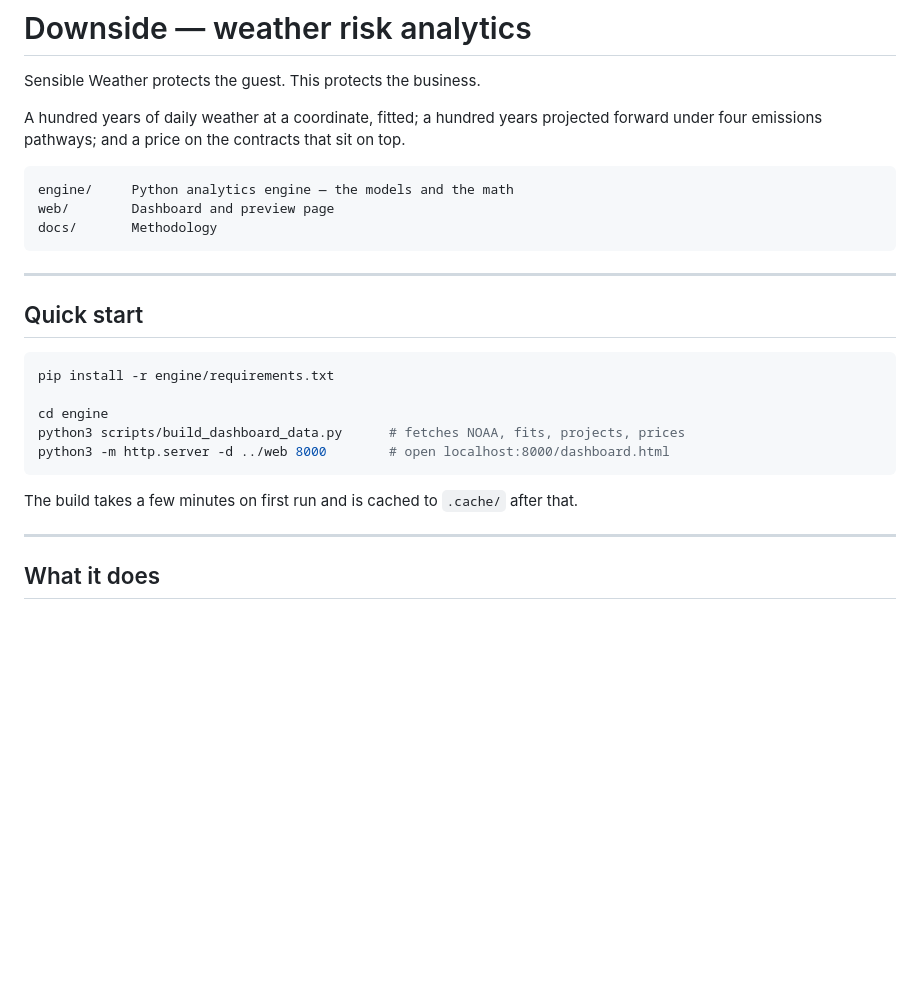
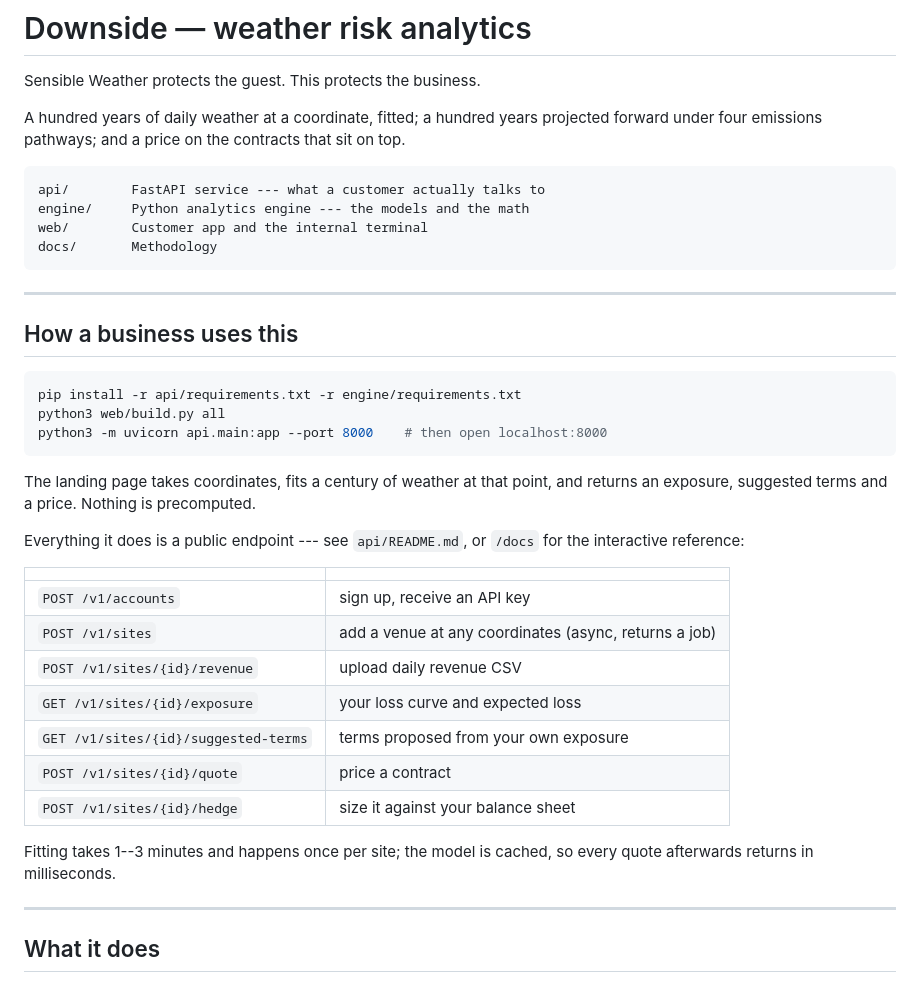
Before and after one commit to pashvashah10/KKR-Project2.0, a Markdown page: README.md, the part around the change. Rendered like a GitHub page; blank space fills up the shorter version.

Commit message:
Document how a business actually uses this
Co-Authored-By: Claude Opus 5 <noreply@anthropic.com>
Claude-Session: https://claude.ai/code/session_01WT6KDZeS1kDBsx3Z5yNfa2

````diff
--- a/README.md
+++ b/README.md
@@ -7,24 +7,40 @@ projected forward under four emissions pathways; and a price on the contracts
 that sit on top.
 
 ```
-engine/     Python analytics engine — the models and the math
-web/        Dashboard and preview page
+api/        FastAPI service --- what a customer actually talks to
+engine/     Python analytics engine --- the models and the math
+web/        Customer app and the internal terminal
 docs/       Methodology
 ```
 
 ---
 
-## Quick start
+## How a business uses this
 
 ```bash
-pip install -r engine/requirements.txt
-
-cd engine
-python3 scripts/build_dashboard_data.py      # fetches NOAA, fits, projects, prices
-python3 -m http.server -d ../web 8000        # open localhost:8000/dashboard.html
+pip install -r api/requirements.txt -r engine/requirements.txt
+python3 web/build.py all
+python3 -m uvicorn api.main:app --port 8000    # then open localhost:8000
 ```
 
-The build takes a few minutes on first run and is cached to `.cache/` after that.
+The landing page takes coordinates, fits a century of weather at that point,
+and returns an exposure, suggested terms and a price. Nothing is precomputed.
+
+Everything it does is a public endpoint --- see `api/README.md`, or `/docs` for
+the interactive reference:
+
+| | |
+|---|---|
+| `POST /v1/accounts` | sign up, receive an API key |
+| `POST /v1/sites` | add a venue at any coordinates (async, returns a job) |
+| `POST /v1/sites/{id}/revenue` | upload daily revenue CSV |
+| `GET /v1/sites/{id}/exposure` | your loss curve and expected loss |
+| `GET /v1/sites/{id}/suggested-terms` | terms proposed from your own exposure |
+| `POST /v1/sites/{id}/quote` | price a contract |
+| `POST /v1/sites/{id}/hedge` | size it against your balance sheet |
+
+Fitting takes 1--3 minutes and happens once per site; the model is cached, so
+every quote afterwards returns in milliseconds.
 
 ---
 
````
